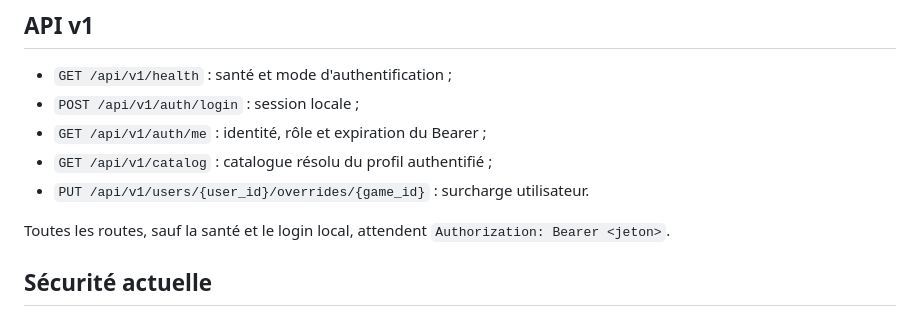
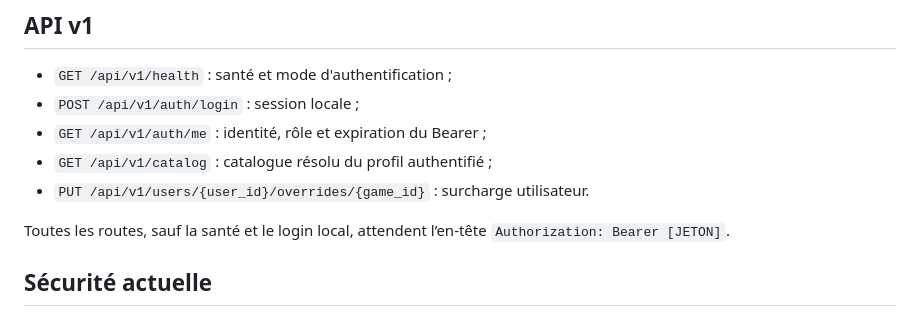
Before and after one commit to gbrilleaud/monolith, a Markdown page: BACKEND.md, the part around the change. Drawn GitHub-style.

Commit message:
docs: fix bearer header example

```diff
--- a/BACKEND.md
+++ b/BACKEND.md
@@ -62,7 +62,7 @@ Une configuration différente peut être choisie avec `--config /chemin/backend.
 - `GET /api/v1/catalog` : catalogue résolu du profil authentifié ;
 - `PUT /api/v1/users/{user_id}/overrides/{game_id}` : surcharge utilisateur.
 
-Toutes les routes, sauf la santé et le login local, attendent `Authorization: Bearer <jeton>`.
+Toutes les routes, sauf la santé et le login local, attendent l’en-tête `Authorization: Bearer [JETON]`.
 
 ## Sécurité actuelle
 
```
